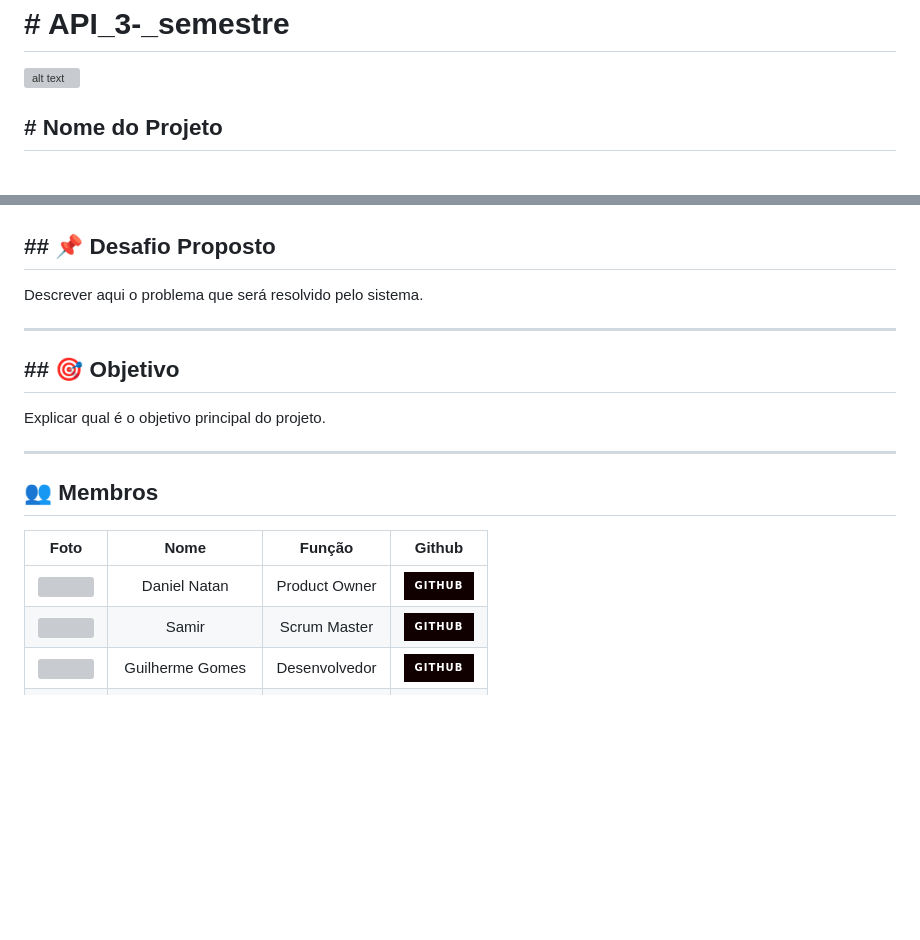
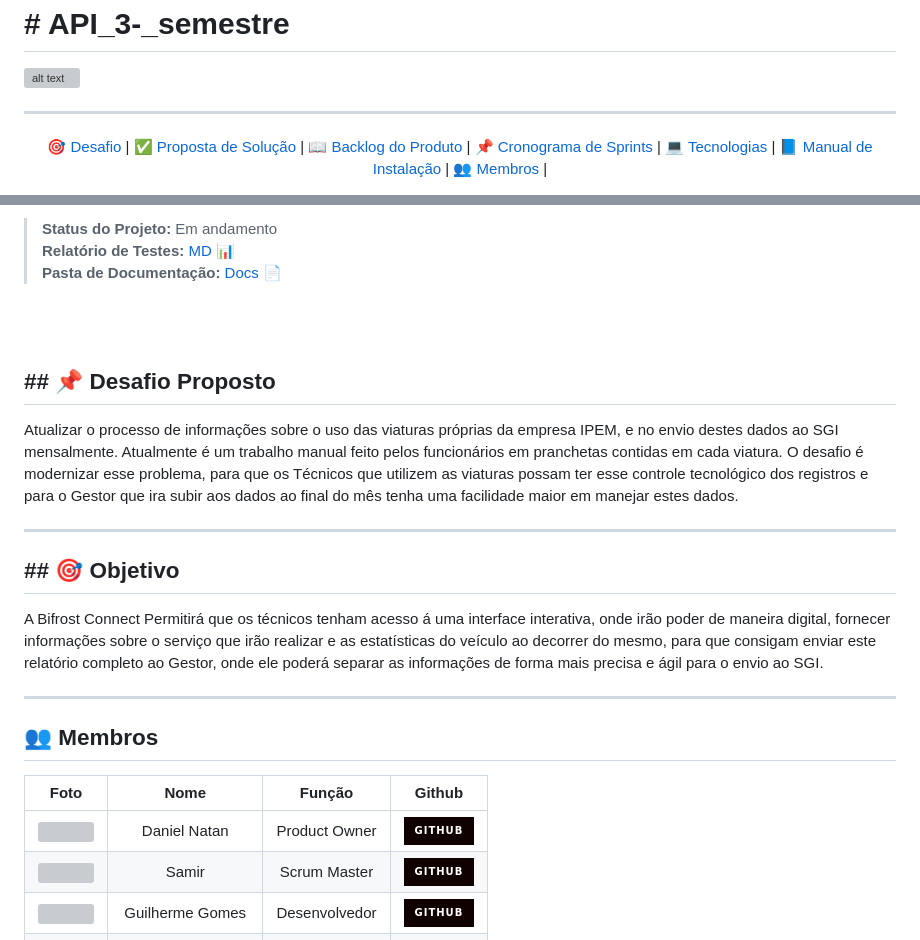
Before and after one commit to Bifrost-Connect/API-3-Semestre, a Markdown page: README.md, 2 parts joined by grey strips. GitHub-like rendering; badges without logos; blank space fills up the shorter version; grey boxes are pictures that could not be loaded.

Commit message:
docs: Criação de pasta para documentação e alterações no READ.ME

```diff
--- a/README.md
+++ b/README.md
@@ -2,5 +2,15 @@
 
 ![alt text](docs/logo.png.png)
 
-<h2># Nome do Projeto</h2>
+---
+<div align="center">
+<a href='#topo'
+<a href="#desafio"> 🎯 Desafio </a> |
+<a href="#proposta"> ✅ Proposta de Solução </a> |
+<a href="#product-backlog"> 📖 Backlog do Produto </a> |
+<a href="#sprints"> 📌 Cronograma de Sprints </a> |
+<a href="#tecnologias"> 💻 Tecnologias </a> |
+<a href="#Manual de Instalação"> 📘 Manual de Instalação </a> |
+<a href="#membros"> 👥 Membros </a> |
+</div>
 
@@ -8,11 +18,19 @@
 
+> **Status do Projeto:** Em andamento
+> **Relatório de Testes:** [MD]() 📊
+> **Pasta de Documentação:** [Docs]() 📄
+
+
+<br>
+
+<BR>
 <h2>## 📌 Desafio Proposto</h2>
-<p>Descrever aqui o problema que será resolvido pelo sistema.</p>
+<p>Atualizar o processo de informações sobre o uso das viaturas próprias da empresa IPEM, e no envio destes dados ao SGI mensalmente. Atualmente é um trabalho manual feito pelos funcionários em pranchetas contidas em cada viatura. O desafio é modernizar esse problema, para que os Técnicos que utilizem as viaturas possam ter esse controle tecnológico dos registros e para o Gestor que ira subir aos dados ao final do mês tenha uma facilidade maior em manejar estes dados.</p>
 
 ---
 
 <h2>## 🎯 Objetivo</h2>
-<p>Explicar qual é o objetivo principal do projeto.</p>
+<p>A Bifrost Connect Permitirá que os técnicos tenham acesso á uma interface interativa, onde irão poder de maneira digital, fornecer informações sobre o serviço que irão realizar e as estatísticas do veículo ao decorrer do mesmo, para que consigam enviar este relatório completo ao Gestor, onde ele poderá separar as informações de forma mais precisa e ágil para o envio ao SGI.</p>
 
 ---
 
```
Also changed, not shown: other parts of README.md (+6 -4 lines).
